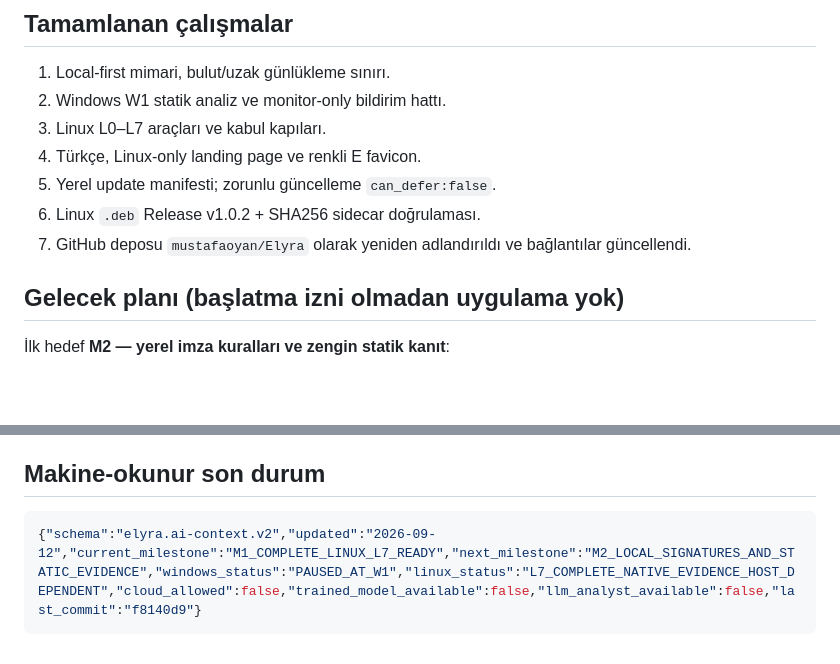
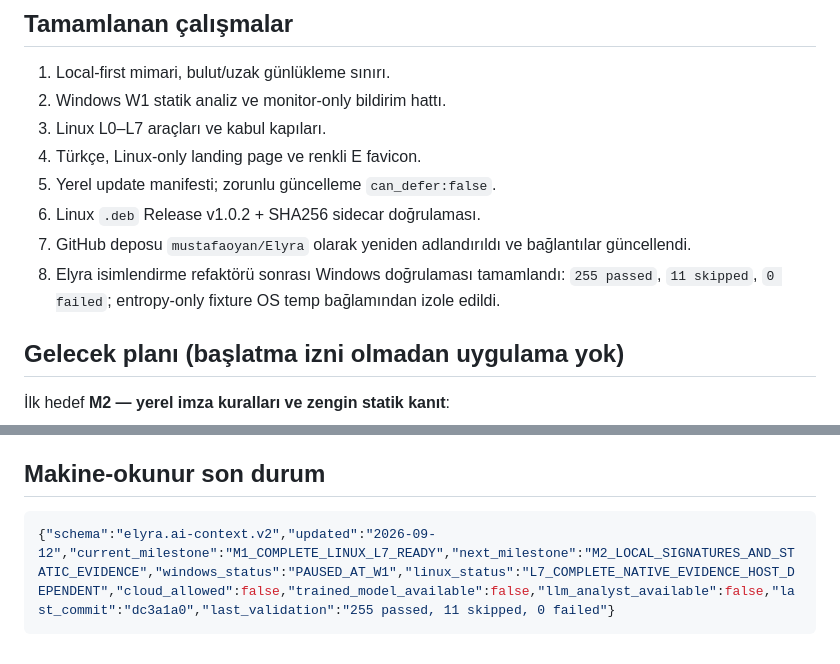
Before and after one commit to mustafaoyan/Elyra, a Markdown page: AI.md, 2 parts joined by grey strips. GitHub-like rendering; blank space fills up the shorter version.

Commit message:
docs: record naming refactor validation

````diff
--- a/AI.md
+++ b/AI.md
@@ -76,6 +76,7 @@ Ortak statik scanner/scorer, sınırlı PE kanıtı, `ReadDirectoryChangesW` fal
 5. Yerel update manifesti; zorunlu güncelleme `can_defer:false`.
 6. Linux `.deb` Release v1.0.2 + SHA256 sidecar doğrulaması.
 7. GitHub deposu `mustafaoyan/Elyra` olarak yeniden adlandırıldı ve bağlantılar güncellendi.
+8. Elyra isimlendirme refaktörü sonrası Windows doğrulaması tamamlandı: `255 passed`, `11 skipped`, `0 failed`; entropy-only fixture OS temp bağlamından izole edildi.
 
 ## Gelecek planı (başlatma izni olmadan uygulama yok)
 
@@ -132,5 +133,5 @@ L0-L7 geçişi, önceki kapının test/kanıt/dokümanı tamamlanmadan yapılmaz
 ## Makine-okunur son durum
 
 ```json
-{"schema":"elyra.ai-context.v2","updated":"2026-09-12","current_milestone":"M1_COMPLETE_LINUX_L7_READY","next_milestone":"M2_LOCAL_SIGNATURES_AND_STATIC_EVIDENCE","windows_status":"PAUSED_AT_W1","linux_status":"L7_COMPLETE_NATIVE_EVIDENCE_HOST_DEPENDENT","cloud_allowed":false,"trained_model_available":false,"llm_analyst_available":false,"last_commit":"f8140d9"}
+{"schema":"elyra.ai-context.v2","updated":"2026-09-12","current_milestone":"M1_COMPLETE_LINUX_L7_READY","next_milestone":"M2_LOCAL_SIGNATURES_AND_STATIC_EVIDENCE","windows_status":"PAUSED_AT_W1","linux_status":"L7_COMPLETE_NATIVE_EVIDENCE_HOST_DEPENDENT","cloud_allowed":false,"trained_model_available":false,"llm_analyst_available":false,"last_commit":"dc3a1a0","last_validation":"255 passed, 11 skipped, 0 failed"}
 ```
````
